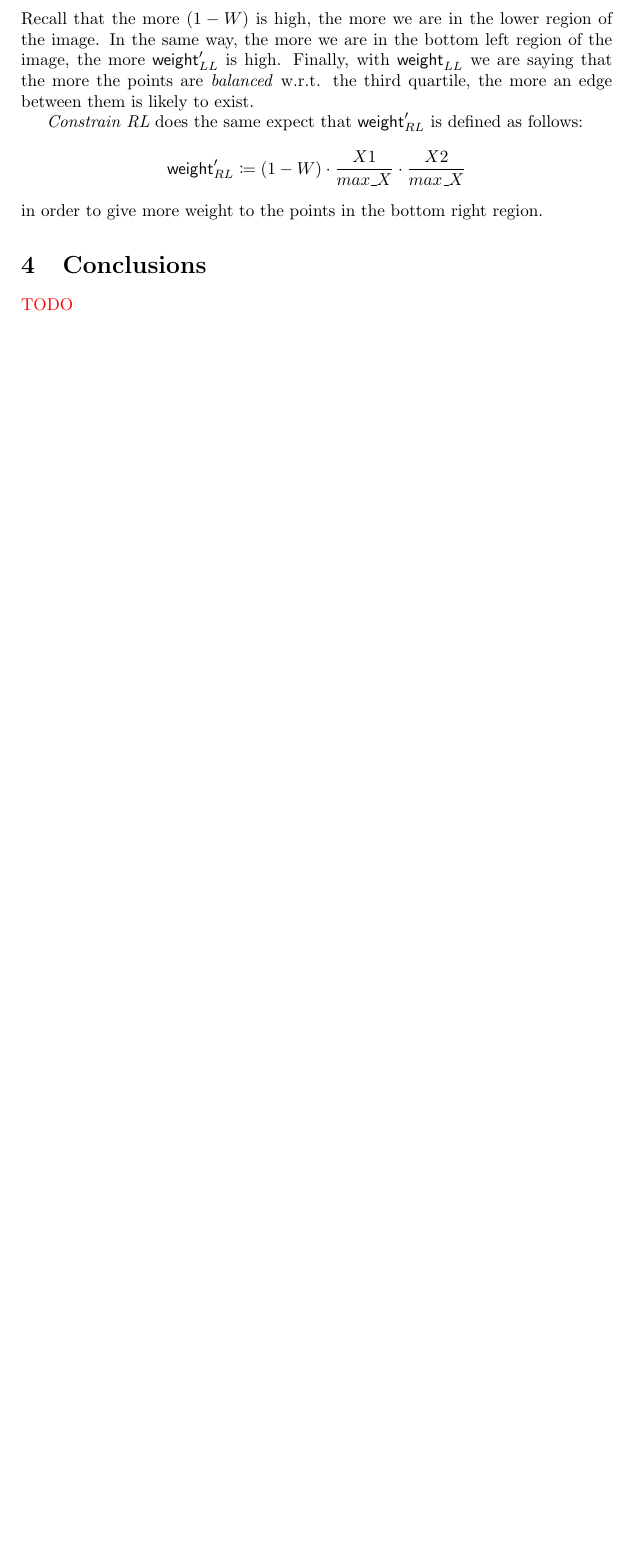
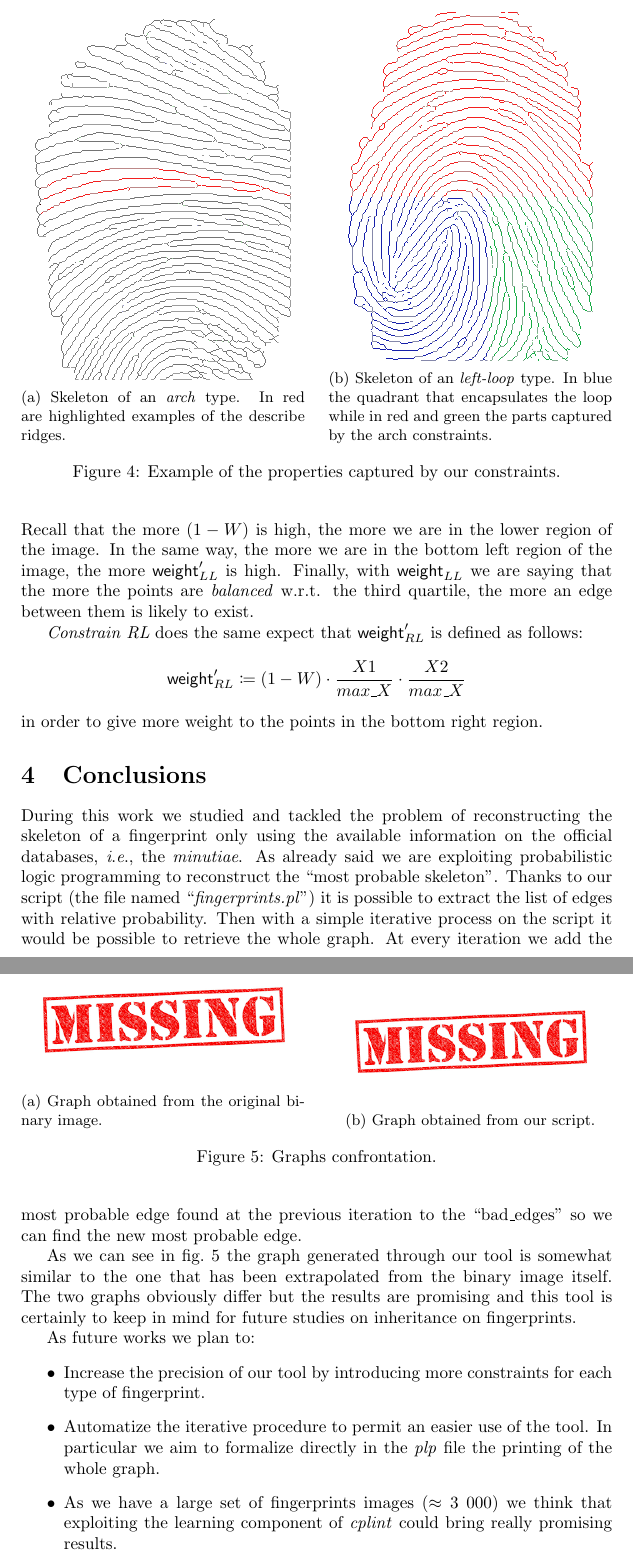
Before and after one commit to lucageatti/PLP-fingerprints, a LaTeX document (report/plp.tex): part of page 7 of 7 before the commit and two parts of pages 7 and 8 of 8 after it, the two joined at a grey line, cut at the place of the change, the shorter picture padded with empty space. Compiled offline with pdfLaTeX.

Commit message:
Almost Done with the report

```diff
--- a/report/plp.tex
+++ b/report/plp.tex
@@ -2,6 +2,7 @@
 \usepackage{amsfonts}
 \usepackage{amsmath}
 \usepackage{mathtools}
+\usepackage{subcaption}
 \usepackage{graphicx}
 \usepackage{float}
 \usepackage{pythonhighlight}
@@ -368,12 +369,56 @@ defined as follows:
       (1-W)\cdot \frac{X1}{max\_X} \cdot \frac{X2}{max\_X}
   \end{align*}
 in order to give more weight to the points in the bottom right region.
-
-
+\begin{figure}
+	\centering
+   	\begin{subfigure}{.48\textwidth}
+   			\centering
+	\includegraphics[width=0.9\linewidth]{img/arch}
+	\caption{Skeleton of an \textit{arch} type. In red are highlighted examples of the describe ridges.}
+	\label{fig:arch}
+\end{subfigure}%
+\hfill
+\begin{subfigure}{.48\textwidth}
+	\centering
+	\includegraphics[width=0.86\linewidth]{img/loop}
+	\caption{Skeleton of an \textit{left-loop} type. In blue the quadrant that encapsulates the loop while in red and green the parts captured by the arch constraints.}
+	\label{fig:loop}
+\end{subfigure}%
+\caption{Example of the properties captured by our constraints.}
+\label{fig:example}
+\end{figure}
 
 \section{Conclusions}
-\textcolor{red}{TODO}
+During this work we studied and tackled the problem of reconstructing the skeleton of a fingerprint only using the available information on the official databases, \ie the \emph{minutiae}.
+As already said we are exploiting probabilistic logic programming to reconstruct the \textquotedblleft most probable skeleton".
+Thanks to our script (the file named \textquotedblleft \textit{fingerprints.pl}") it is possible to extract the list of edges with relative probability. Then with a simple iterative process on the script it would be possible to retrieve the whole graph.
+At every iteration we add the most probable edge found at the previous iteration to the \textquotedblleft bad\_edges" so we can find the new most probable edge.
 
+As we can see in~\cref{fig:concl} the graph generated through our tool is somewhat similar to the one that has been extrapolated from the binary image itself. The two graphs obviously differ but the results are promising and this tool is certainly to keep in mind for future studies on inheritance on fingerprints.
+
+\begin{figure}
+	\centering
+	\begin{subfigure}{.48\textwidth}
+		\centering
+		\includegraphics[width=0.9\linewidth]{img/missing}
+		\caption{Graph obtained from the original binary image.}
+	\end{subfigure}%
+	\hfill
+	\begin{subfigure}{.48\textwidth}
+		\centering
+		\includegraphics[width=0.86\linewidth]{img/missing}
+		\caption{Graph obtained from our script.}
+	\end{subfigure}%
+	\caption{Graphs confrontation.}
+	\label{fig:concl}
+\end{figure}
+
+As future works we plan to:
+\begin{itemize}
+	\item Increase the precision of our tool by introducing more constraints for each type of fingerprint.
+	\item Automatize the iterative procedure to permit an easier use of the tool. In particular we aim to formalize directly in the \textit{plp} file the printing of the whole graph.
+	\item As we have a large set of fingerprints images ($\approx 3\ 000$) we think that exploiting the learning component of \textit{cplint} could bring really promising results.
+\end{itemize}
 
 
 
```
Also changed, not shown: data/c_elaborated/transparency_022_6_1/skeleton_and_minutiae.png (renamed from data/c_elaborated/transparency_022_6_1/skeleton_and_minutiae_img.png), report/img/arch.png (added), report/img/loop.png (added), report/img/missing.png (added), report/plp.tex (58 more changed lines).
